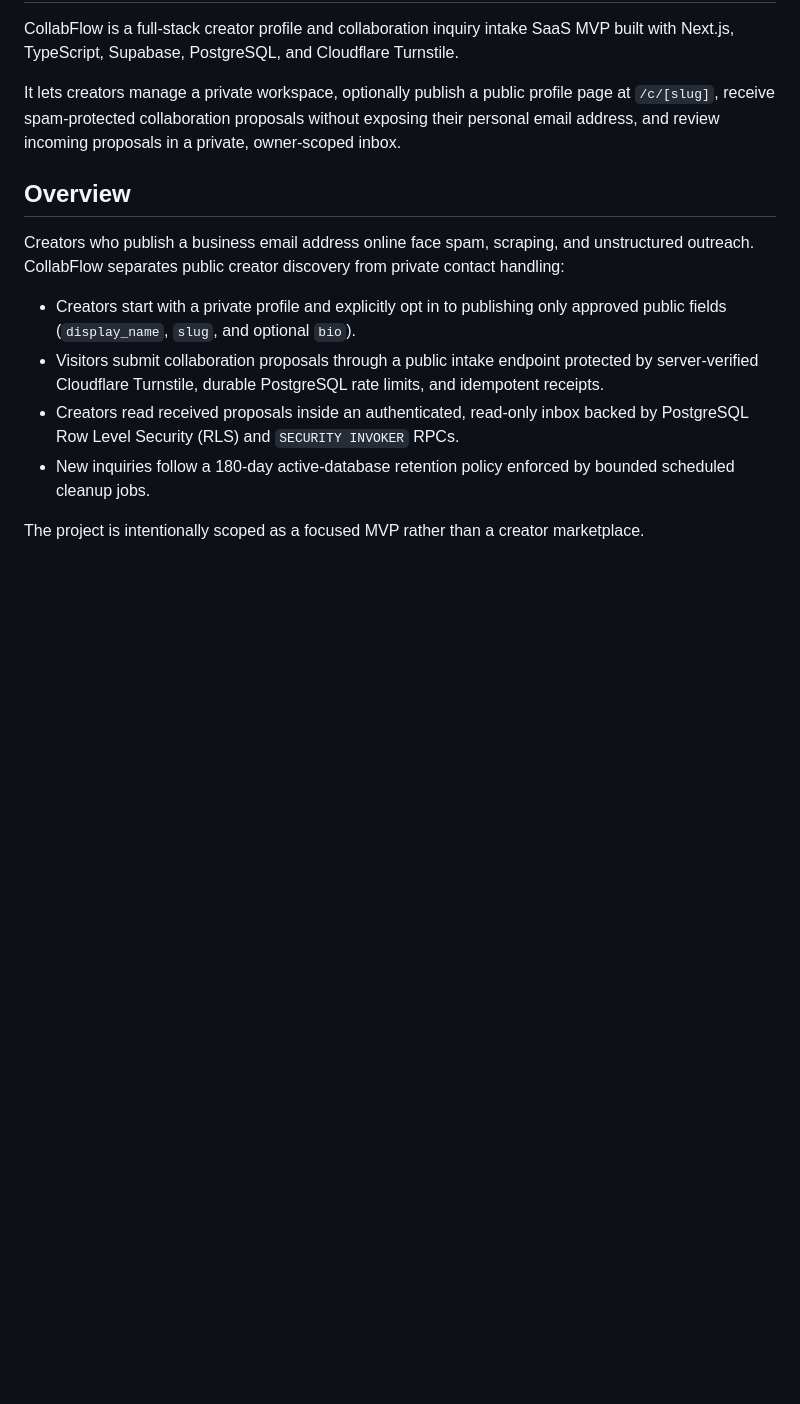
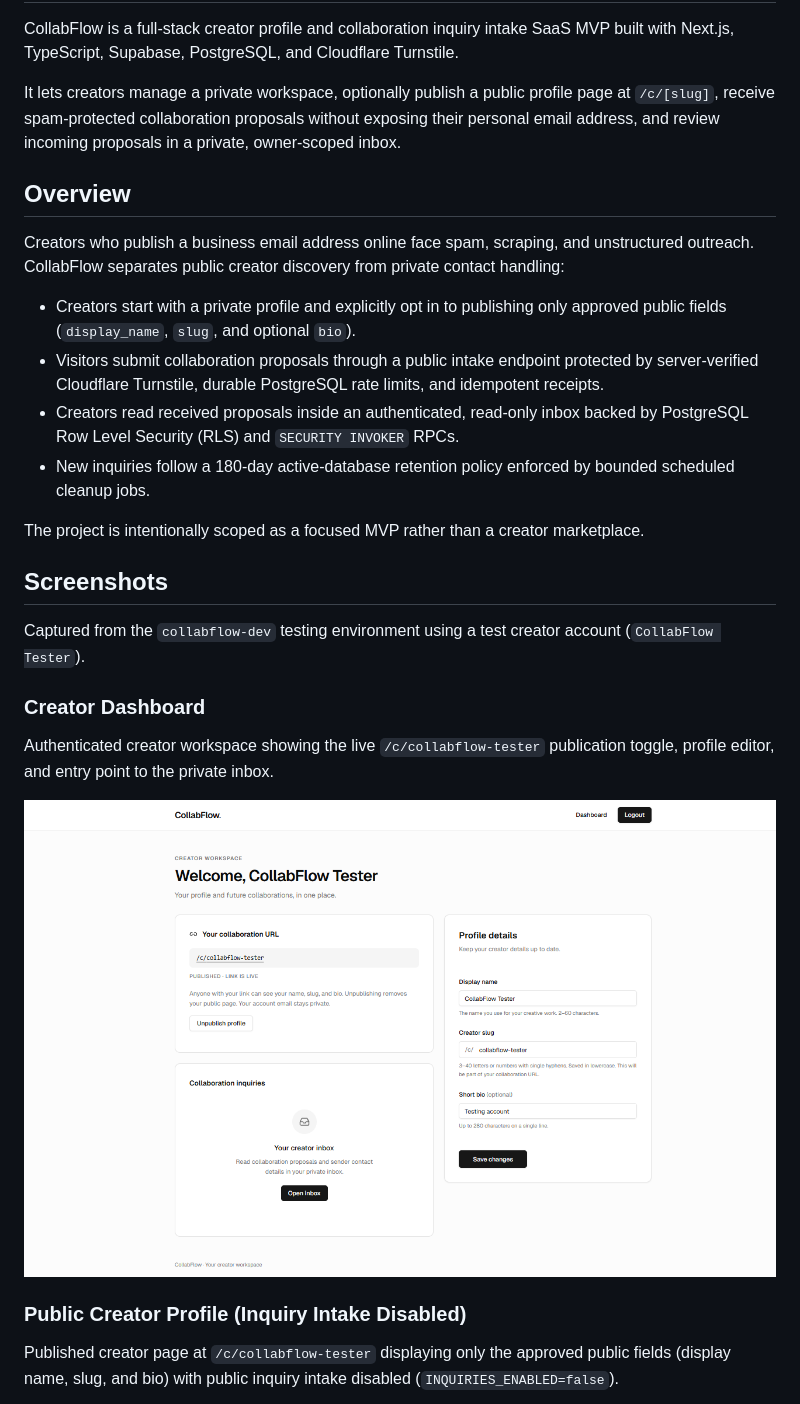
Before and after one commit to prisandikevin12/Collabflow, a Markdown page: README.md, the part around one of its changes. Drawn GitHub-style; pictures changed too: docs/images/creator-dashboard.png (added); blank space fills up the shorter version.

```diff
--- a/README.md
+++ b/README.md
@@ -14,3 +14,18 @@ Creators who publish a business email address online face spam, scraping, and un
 - New inquiries follow a 180-day active-database retention policy enforced by bounded scheduled cleanup jobs.
 
 The project is intentionally scoped as a focused MVP rather than a creator marketplace.
+
+## Screenshots
+
+Captured from the `collabflow-dev` testing environment using a test creator account (`CollabFlow Tester`).
+
+### Creator Dashboard
+
+Authenticated creator workspace showing the live `/c/collabflow-tester` publication toggle, profile editor, and entry point to the private inbox.
+
+![CollabFlow creator dashboard showing publication controls, profile editor, and inbox entry](./docs/images/creator-dashboard.png)
+
+### Public Creator Profile (Inquiry Intake Disabled)
+
+Published creator page at `/c/collabflow-tester` displaying only the approved public fields (display name, slug, and bio) with public inquiry intake disabled (`INQUIRIES_ENABLED=false`).
+
```
Also changed, not shown: other parts of README.md (+7 -0 lines), docs/images/creator-inbox-empty.png (added), docs/images/public-creator-profile.png (added).
